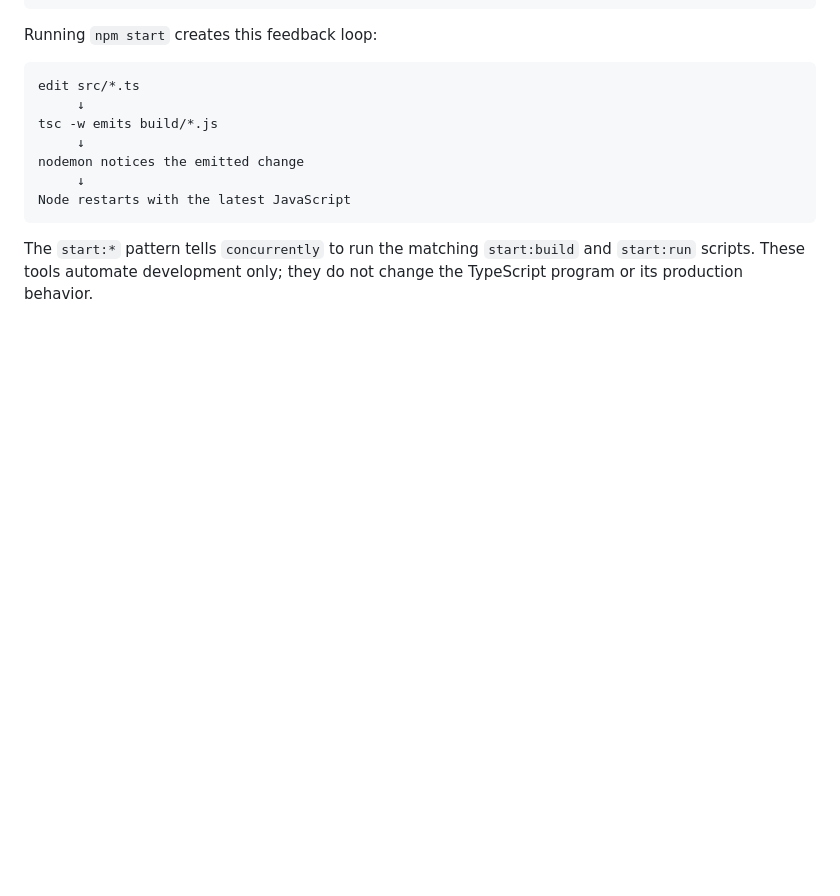
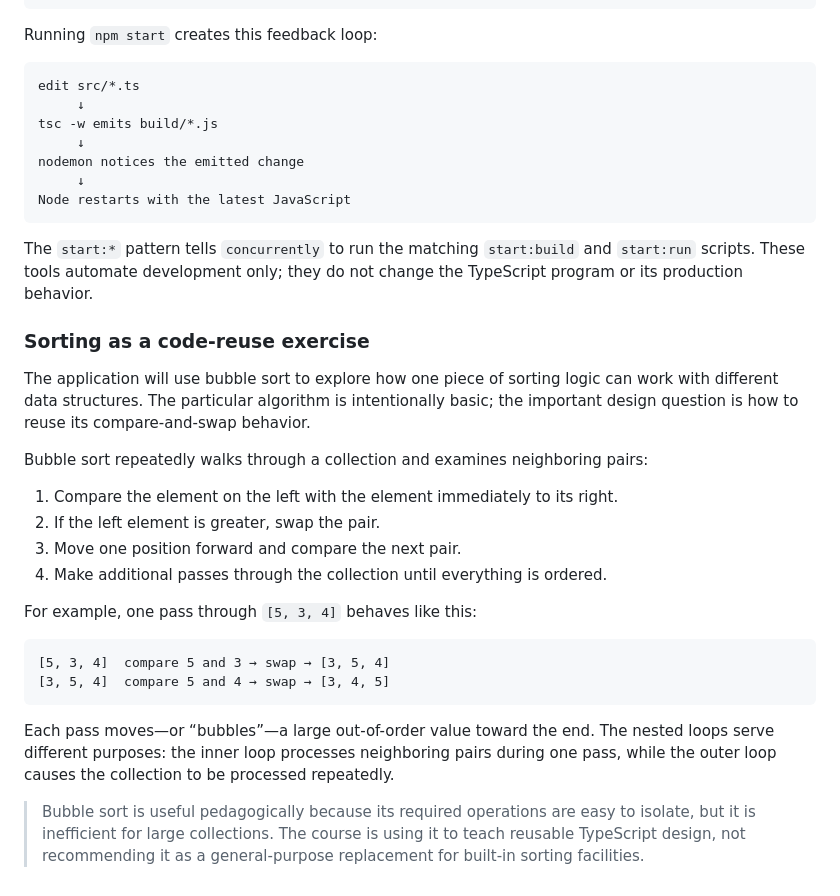
Before and after one commit to jackjkal/typescript-guide, a Markdown page: notes.md, the part around the change. GitHub-like rendering; blank space fills up the shorter version.

````diff
--- a/notes.md
+++ b/notes.md
@@ -1951,3 +1951,25 @@ Node restarts with the latest JavaScript
 ```
 
 The `start:*` pattern tells `concurrently` to run the matching `start:build` and `start:run` scripts. These tools automate development only; they do not change the TypeScript program or its production behavior.
+
+### Sorting as a code-reuse exercise
+
+The application will use bubble sort to explore how one piece of sorting logic can work with different data structures. The particular algorithm is intentionally basic; the important design question is how to reuse its compare-and-swap behavior.
+
+Bubble sort repeatedly walks through a collection and examines neighboring pairs:
+
+1. Compare the element on the left with the element immediately to its right.
+2. If the left element is greater, swap the pair.
+3. Move one position forward and compare the next pair.
+4. Make additional passes through the collection until everything is ordered.
+
+For example, one pass through `[5, 3, 4]` behaves like this:
+
+```text
+[5, 3, 4]  compare 5 and 3 → swap → [3, 5, 4]
+[3, 5, 4]  compare 5 and 4 → swap → [3, 4, 5]
+```
+
+Each pass moves—or “bubbles”—a large out-of-order value toward the end. The nested loops serve different purposes: the inner loop processes neighboring pairs during one pass, while the outer loop causes the collection to be processed repeatedly.
+
+> Bubble sort is useful pedagogically because its required operations are easy to isolate, but it is inefficient for large collections. The course is using it to teach reusable TypeScript design, not recommending it as a general-purpose replacement for built-in sorting facilities.
````
Also changed, not shown: README.md (+2 -0 lines).
